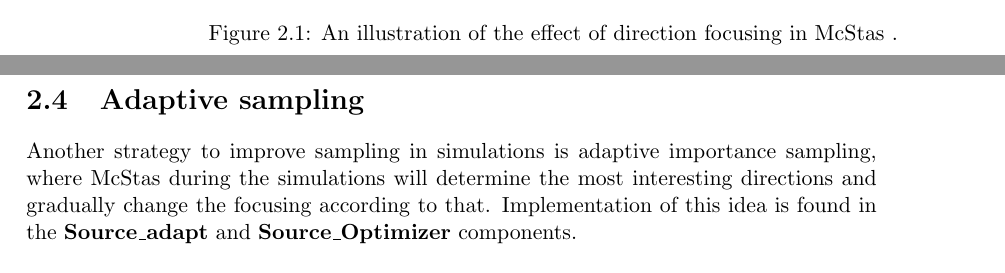
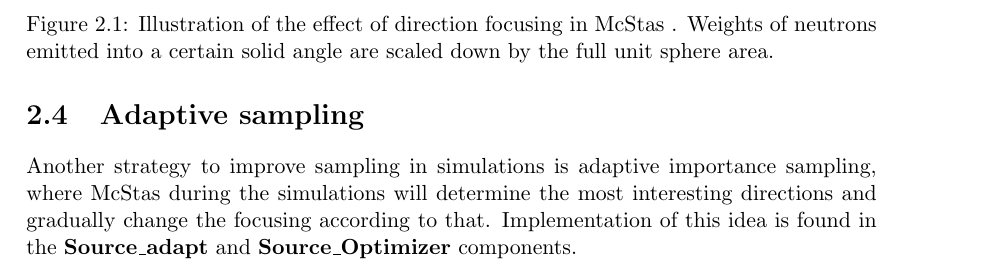
Before and after one commit to jonasstein/mcstastex, a LaTeX thesis (trunk/Component_manual.tex, which reads trunk/techniq.tex): two parts of pages 18 and 19 of 138 before the commit and part of page 19 of 138 after it, the two joined at a grey line, cut so that both start at the same text. Compiled offline with LaTeX, dvips and Ghostscript.

Commit message:
Smaller figure, better caption...
git-svn-id: https://svn.mccode.org/svn/McStasTeX@165 feec88ba-9254-4c29-afb0-2c2f27bf560d

```diff
--- a/trunk/techniq.tex
+++ b/trunk/techniq.tex
@@ -240,5 +240,7 @@
 \end{center}
-\caption{An illustration of the effect of direction focusing in \MCS\ .}
+\caption{Illustration of the effect of direction focusing in \MCS\
+  . Weights of neutrons emitted into a certain solid angle are
+  scaled down by the full unit sphere area.}
 \label{fig:focusing}
 \end{figure}
 
```
Also changed, not shown: trunk/techniq.tex (2 more changed lines).
